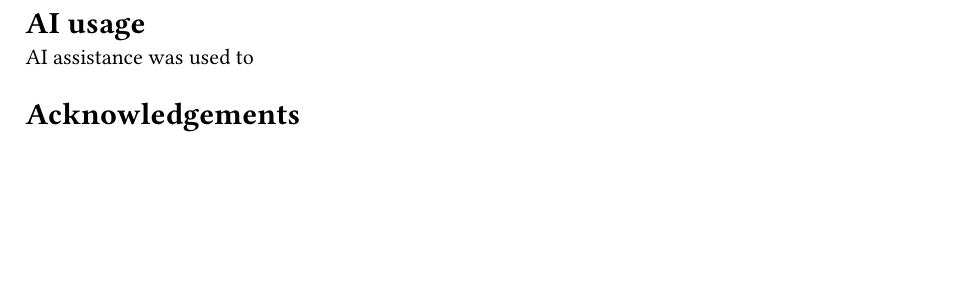
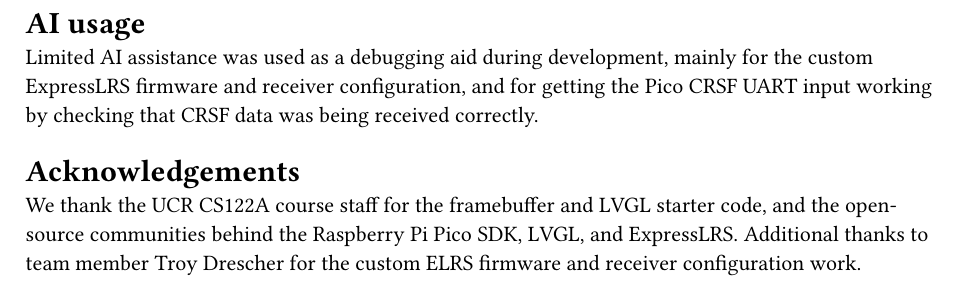
Before and after one commit to dtopete/CS122-FinalProject, a Typst document (dtope004-dres002_custom_lab_report.typ): part of page 3 of 3, cut so that both start at the same text, the shorter picture padded with empty space. Compiled offline with Typst 0.15.

Commit message:
updated report

```diff
--- a/dtope004-dres002_custom_lab_report.typ
+++ b/dtope004-dres002_custom_lab_report.typ
@@ -73,7 +73,7 @@ The design consists of three main subsystems:
 #pagebreak()
 
 = AI usage
-AI assistance was used to
+Limited AI assistance was used as a debugging aid during development, mainly for the custom ExpressLRS firmware and receiver configuration, and for getting the Pico CRSF UART input working by checking that CRSF data was being received correctly.
 
 = Acknowledgements
-// We thank the UCR CS122A course staff for the framebuffer and LVGL starter code, and the open-source communities behind the Raspberry Pi Pico SDK, LVGL, and ExpressLRS. Additional thanks to team member Troy Drescher for the custom ELRS firmware and receiver configuration work. AI Generated to see what it would say
+We thank the UCR CS122A course staff for the framebuffer and LVGL starter code, and the open-source communities behind the Raspberry Pi Pico SDK, LVGL, and ExpressLRS. Additional thanks to team member Troy Drescher for the custom ELRS firmware and receiver configuration work.
```
Also changed, not shown: dtope004-dres002_custom_lab_report.pdf.
